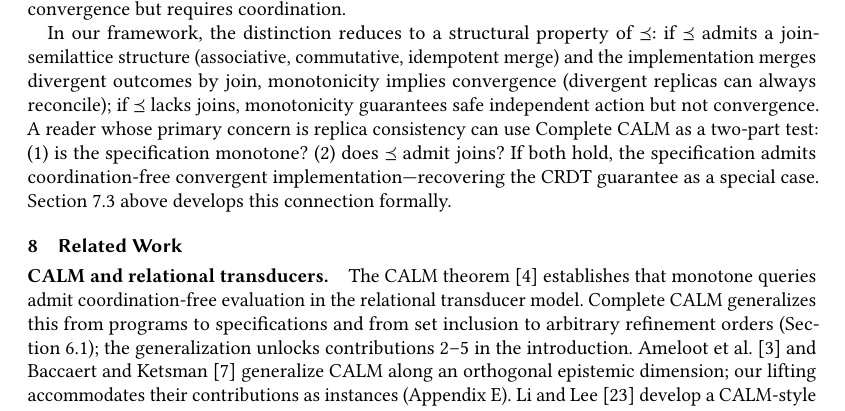
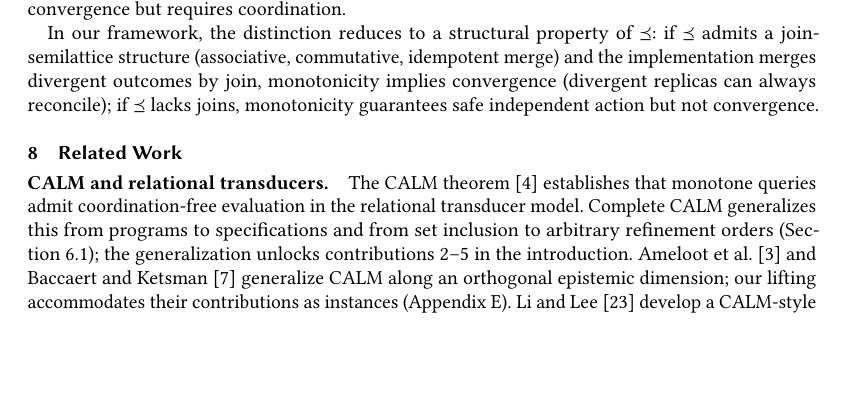
Before and after one commit to jhellerstein/coord-criterion, a LaTeX paper (main.tex): part of page 13 of 24, cut so that both start at the same text, the shorter picture padded with empty space. Compiled offline with pdfLaTeX.

Commit message:
Cut redundant two-part test (lattice structure already guarantees monotonicity)

```diff
--- a/main.tex
+++ b/main.tex
@@ -1355,12 +1355,6 @@ commutative, idempotent merge) and the implementation merges
 divergent outcomes by join, monotonicity implies convergence
 (divergent replicas can always reconcile); if $\Ord$ lacks joins,
 monotonicity guarantees safe independent action but not convergence.
-A reader whose primary concern is replica consistency can use Complete
-CALM as a two-part test: (1)~is the specification monotone?
-(2)~does $\Ord$ admit joins?
-If both hold, the specification admits coordination-free convergent
-implementation---recovering the CRDT guarantee as a special case.
-Section~\ref{sec:crdts} above develops this connection formally.
 
 
 % ================================================================
```
